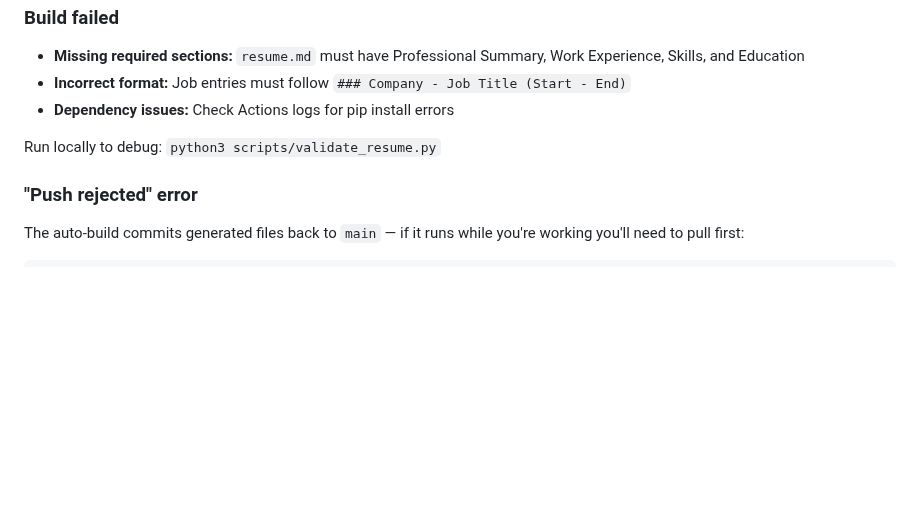
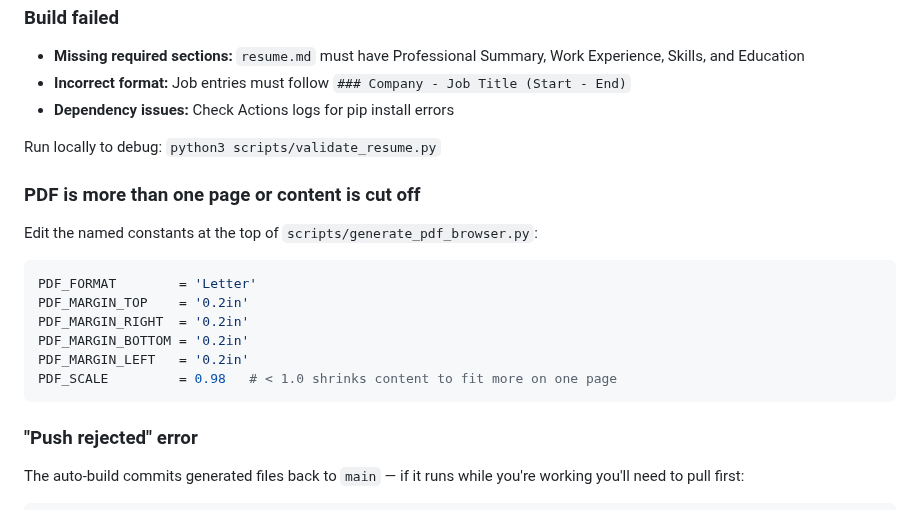
Before and after one commit to tomirish/tom.irish, a Markdown page: README.md, the part around the change. GitHub-like rendering; blank space fills up the shorter version.

Commit message:
Add PDF margin troubleshooting to README
Co-Authored-By: Claude Sonnet 4.6 <noreply@anthropic.com>

````diff
--- a/README.md
+++ b/README.md
@@ -144,6 +144,19 @@ python3 -m http.server 8000
 
 Run locally to debug: `python3 scripts/validate_resume.py`
 
+### PDF is more than one page or content is cut off
+
+Edit the named constants at the top of `scripts/generate_pdf_browser.py`:
+
+```python
+PDF_FORMAT        = 'Letter'
+PDF_MARGIN_TOP    = '0.2in'
+PDF_MARGIN_RIGHT  = '0.2in'
+PDF_MARGIN_BOTTOM = '0.2in'
+PDF_MARGIN_LEFT   = '0.2in'
+PDF_SCALE         = 0.98   # < 1.0 shrinks content to fit more on one page
+```
+
 ### "Push rejected" error
 
 The auto-build commits generated files back to `main` — if it runs while you're working you'll need to pull first:
````
